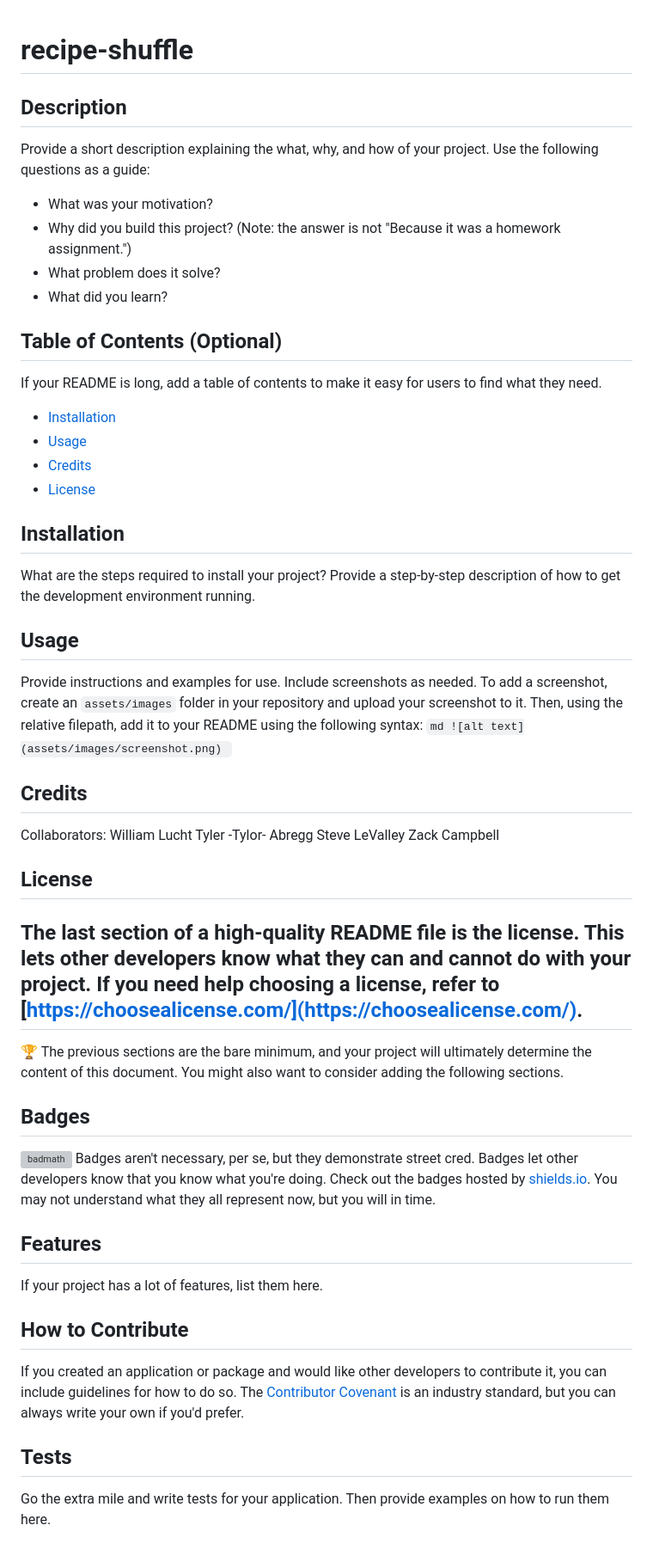
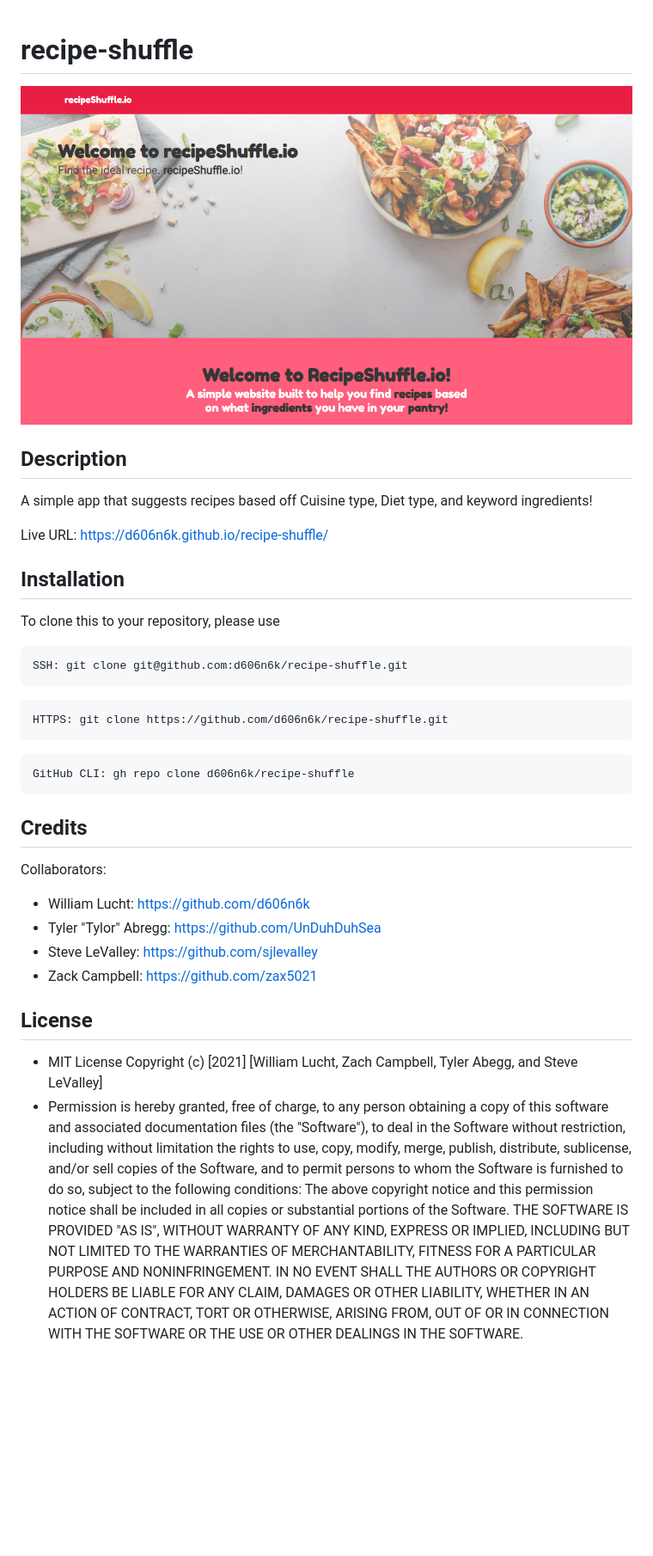
Before and after one commit to d606n6k/recipe-shuffle, a Markdown page: README.md, the part around the change. Shown: that part at 86% size. Drawn GitHub-style; pictures changed too: assets/images/screenshot.png (added); blank space fills up the shorter version; grey boxes are pictures that could not be loaded.

Commit message:
cleaned up white space and linebreaks in html and css files. Updated readme for project turn in

````diff
--- a/README.md
+++ b/README.md
@@ -1,41 +1,31 @@
 # recipe-shuffle
+![recipeShuffle.io screenshot](assets/images/screenshot.png)
 
 ## Description
-Provide a short description explaining the what, why, and how of your project. Use the following questions as a guide:
-- What was your motivation?
-- Why did you build this project? (Note: the answer is not "Because it was a homework assignment.")
-- What problem does it solve?
-- What did you learn?
-## Table of Contents (Optional)
-If your README is long, add a table of contents to make it easy for users to find what they need.
-- [Installation](#installation)
-- [Usage](#usage)
-- [Credits](#credits)
-- [License](#license)
+A simple app that suggests recipes based off Cuisine type, Diet type, and keyword ingredients!
+
+Live URL: https://d606n6k.github.io/recipe-shuffle/
+
 ## Installation
-What are the steps required to install your project? Provide a step-by-step description of how to get the development environment running.
-## Usage
-Provide instructions and examples for use. Include screenshots as needed.
-To add a screenshot, create an `assets/images` folder in your repository and upload your screenshot to it. Then, using the relative filepath, add it to your README using the following syntax:
-    ```md
-    ![alt text](assets/images/screenshot.png)
-    ```
+To clone this to your repository, please use
+```
+SSH: git clone git@github.com:d606n6k/recipe-shuffle.git
+```
+```
+HTTPS: git clone https://github.com/d606n6k/recipe-shuffle.git
+```
+```
+GitHub CLI: gh repo clone d606n6k/recipe-shuffle
+```
+
 ## Credits
 Collaborators:
-William Lucht
-Tyler -Tylor- Abregg
-Steve LeValley
-Zack Campbell
+- William Lucht: https://github.com/d606n6k
+- Tyler "Tylor" Abregg: https://github.com/UnDuhDuhSea
+- Steve LeValley: https://github.com/sjlevalley
+- Zack Campbell: https://github.com/zax5021
+
+
 ## License
-The last section of a high-quality README file is the license. This lets other developers know what they can and cannot do with your project. If you need help choosing a license, refer to [https://choosealicense.com/](https://choosealicense.com/).
----
-🏆 The previous sections are the bare minimum, and your project will ultimately determine the content of this document. You might also want to consider adding the following sections.
-## Badges
-![badmath](https://img.shields.io/github/languages/top/nielsenjared/badmath)
-Badges aren't necessary, per se, but they demonstrate street cred. Badges let other developers know that you know what you're doing. Check out the badges hosted by [shields.io](https://shields.io/). You may not understand what they all represent now, but you will in time.
-## Features
-If your project has a lot of features, list them here.
-## How to Contribute
-If you created an application or package and would like other developers to contribute it, you can include guidelines for how to do so. The [Contributor Covenant](https://www.contributor-covenant.org/) is an industry standard, but you can always write your own if you'd prefer.
-## Tests
-Go the extra mile and write tests for your application. Then provide examples on how to run them here.
+- MIT License Copyright (c) [2021] [William Lucht, Zach Campbell, Tyler Abegg, and Steve LeValley]
+- Permission is hereby granted, free of charge, to any person obtaining a copy of this software and associated documentation files (the "Software"), to deal in the Software without restriction, including without limitation the rights to use, copy, modify, merge, publish, distribute, sublicense, and/or sell copies of the Software, and to permit persons to whom the Software is furnished to do so, subject to the following conditions: The above copyright notice and this permission notice shall be included in all copies or substantial portions of the Software. THE SOFTWARE IS PROVIDED "AS IS", WITHOUT WARRANTY OF ANY KIND, EXPRESS OR IMPLIED, INCLUDING BUT NOT LIMITED TO THE WARRANTIES OF MERCHANTABILITY, FITNESS FOR A PARTICULAR PURPOSE AND NONINFRINGEMENT. IN NO EVENT SHALL THE AUTHORS OR COPYRIGHT HOLDERS BE LIABLE FOR ANY CLAIM, DAMAGES OR OTHER LIABILITY, WHETHER IN AN ACTION OF CONTRACT, TORT OR OTHERWISE, ARISING FROM, OUT OF OR IN CONNECTION WITH THE SOFTWARE OR THE USE OR OTHER DEALINGS IN THE SOFTWARE.
````
Also changed, not shown: 3 other files.
